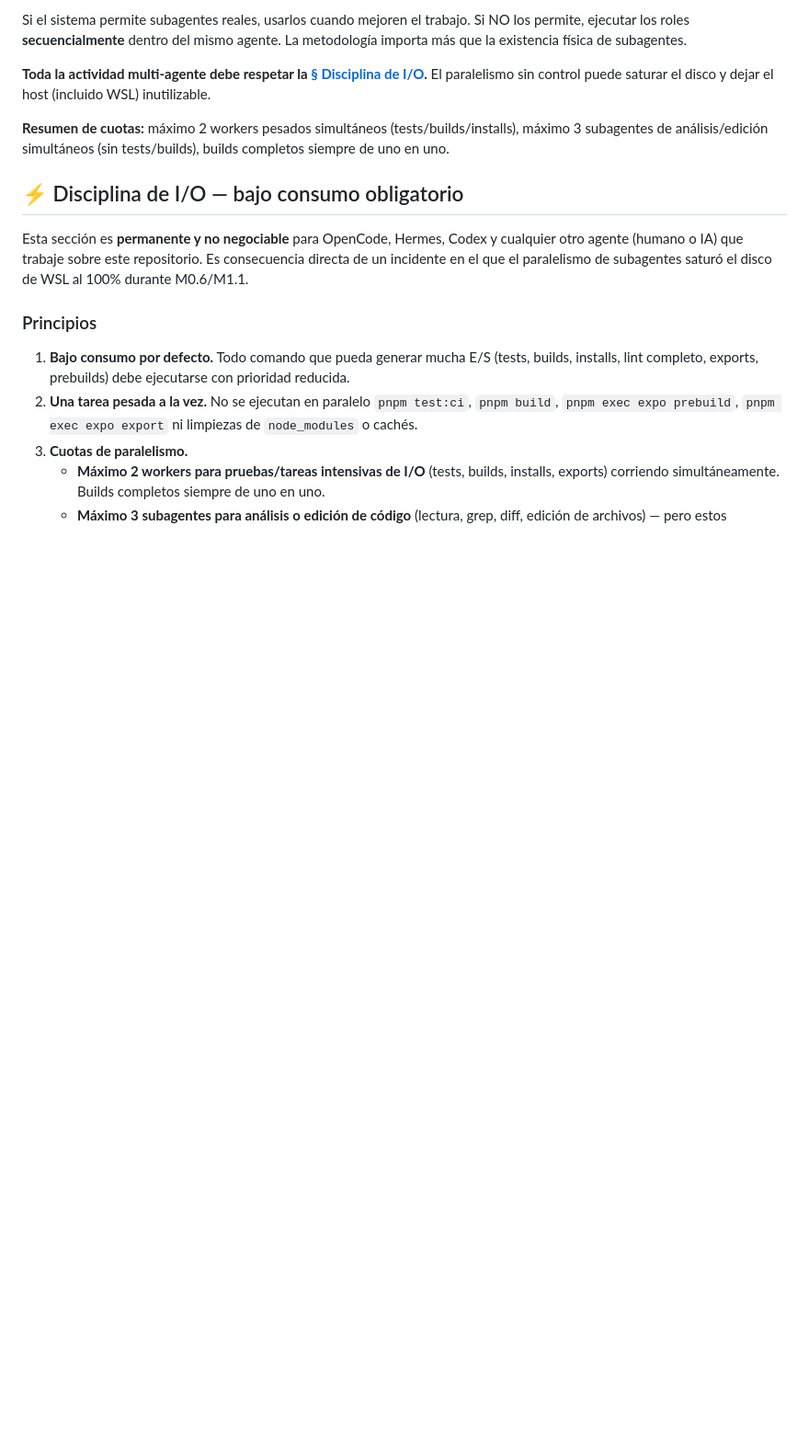
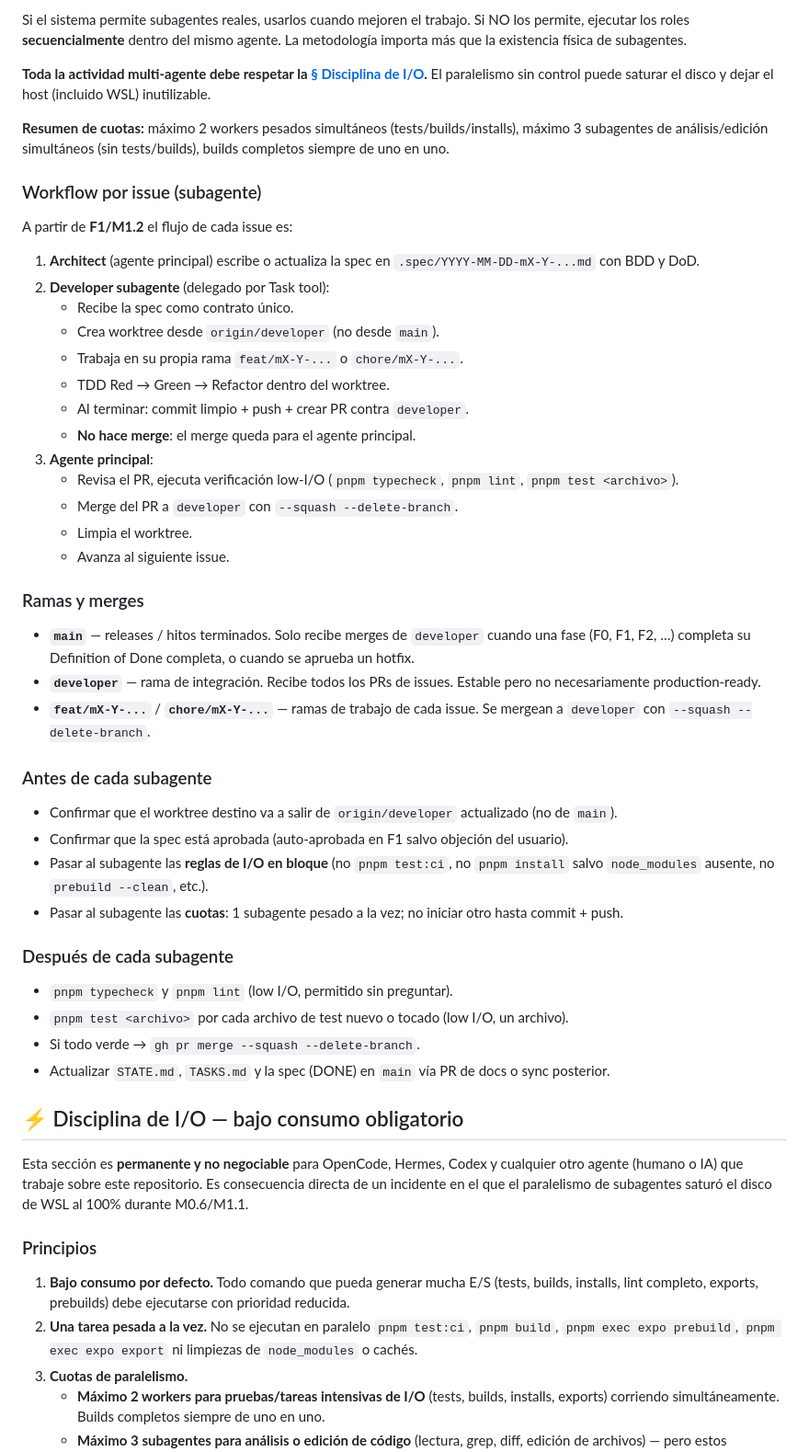
Before and after one commit to ericzubin/101tags-movil, a Markdown page: AGENTS.md, the part around the change. Shown at 92% size. Drawn GitHub-style; blank space fills up the shorter version.

```diff
--- a/AGENTS.md
+++ b/AGENTS.md
@@ -155,6 +155,44 @@ La metodología importa más que la existencia física de subagentes.
 
 **Resumen de cuotas:** máximo 2 workers pesados simultáneos (tests/builds/installs), máximo 3 subagentes de análisis/edición simultáneos (sin tests/builds), builds completos siempre de uno en uno.
 
+### Workflow por issue (subagente)
+
+A partir de **F1/M1.2** el flujo de cada issue es:
+
+1. **Architect** (agente principal) escribe o actualiza la spec en `.spec/YYYY-MM-DD-mX-Y-...md` con BDD y DoD.
+2. **Developer subagente** (delegado por Task tool):
+   - Recibe la spec como contrato único.
+   - Crea worktree desde `origin/developer` (no desde `main`).
+   - Trabaja en su propia rama `feat/mX-Y-...` o `chore/mX-Y-...`.
+   - TDD Red → Green → Refactor dentro del worktree.
+   - Al terminar: commit limpio + push + crear PR contra `developer`.
+   - **No hace merge**: el merge queda para el agente principal.
+3. **Agente principal**:
+   - Revisa el PR, ejecuta verificación low-I/O (`pnpm typecheck`, `pnpm lint`, `pnpm test <archivo>`).
+   - Merge del PR a `developer` con `--squash --delete-branch`.
+   - Limpia el worktree.
+   - Avanza al siguiente issue.
+
+### Ramas y merges
+
+- **`main`** — releases / hitos terminados. Solo recibe merges de `developer` cuando una fase (F0, F1, F2, …) completa su Definition of Done completa, o cuando se aprueba un hotfix.
+- **`developer`** — rama de integración. Recibe todos los PRs de issues. Estable pero no necesariamente production-ready.
+- **`feat/mX-Y-...`** / **`chore/mX-Y-...`** — ramas de trabajo de cada issue. Se mergean a `developer` con `--squash --delete-branch`.
+
+### Antes de cada subagente
+
+- Confirmar que el worktree destino va a salir de `origin/developer` actualizado (no de `main`).
+- Confirmar que la spec está aprobada (auto-aprobada en F1 salvo objeción del usuario).
+- Pasar al subagente las **reglas de I/O en bloque** (no `pnpm test:ci`, no `pnpm install` salvo `node_modules` ausente, no `prebuild --clean`, etc.).
+- Pasar al subagente las **cuotas**: 1 subagente pesado a la vez; no iniciar otro hasta commit + push.
+
+### Después de cada subagente
+
+- `pnpm typecheck` y `pnpm lint` (low I/O, permitido sin preguntar).
+- `pnpm test <archivo>` por cada archivo de test nuevo o tocado (low I/O, un archivo).
+- Si todo verde → `gh pr merge --squash --delete-branch`.
+- Actualizar `STATE.md`, `TASKS.md` y la spec (DONE) en `main` vía PR de docs o sync posterior.
+
 ## ⚡ Disciplina de I/O — bajo consumo obligatorio
 
 Esta sección es **permanente y no negociable** para OpenCode, Hermes, Codex y cualquier otro agente (humano o IA) que trabaje sobre este repositorio. Es consecuencia directa de un incidente en el que el paralelismo de subagentes saturó el disco de WSL al 100% durante M0.6/M1.1.
```
Also changed, not shown: .spec/2026-09-09-m1-2-session-restore-guards.md (added, +320 -0 lines), STATE.md (+124 -144 lines).
